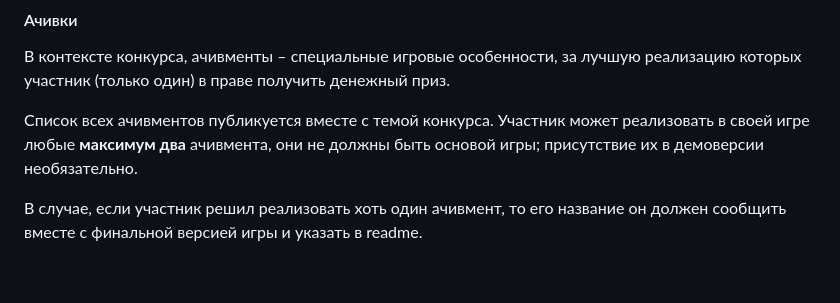
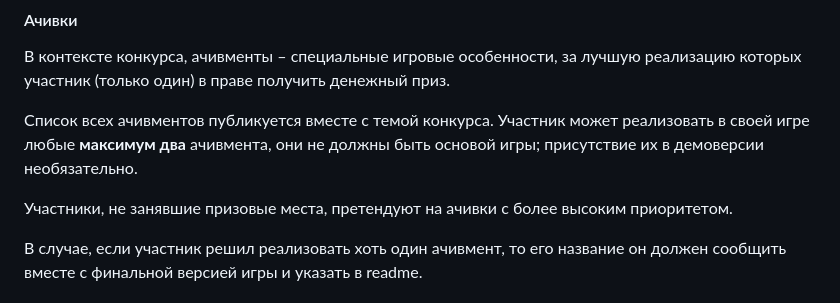
Before and after one commit to twoweeks/twg23-blog, a Markdown page: src/pages/rules.md, the part around the change. GitHub-like rendering; blank space fills up the shorter version.

Commit message:
feat: update rules

```diff
--- a/src/pages/rules.md
+++ b/src/pages/rules.md
@@ -44,6 +44,8 @@ If you are not a Russian-speaking user, you can use [this link](https://translat
 В контексте конкурса, ачивменты – специальные игровые особенности, за лучшую реализацию которых участник (только один) в праве получить денежный приз.
 
 Список всех ачивментов публикуется вместе с темой конкурса. Участник может реализовать в своей игре любые **максимум два** ачивмента, они не должны быть основой игры; присутствие их в демоверсии необязательно.
+
+Участники, не занявшие призовые места, претендуют на ачивки с более высоким приоритетом.
 
 В случае, если участник решил реализовать хоть один ачивмент, то его название он должен сообщить вместе с финальной версией игры и указать в readme.
 
```
